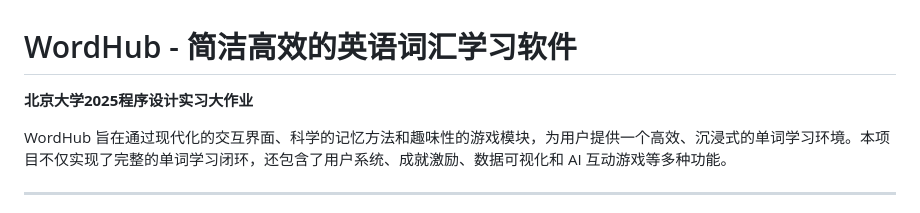
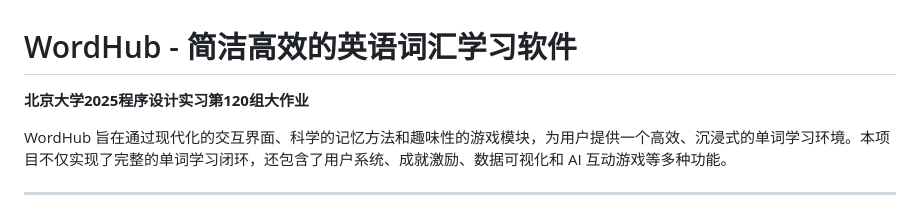
Before and after one commit to Staaaaaaaaar/WordHub, a Markdown page: README.md, the part around the change. GitHub-like rendering.

```diff
--- a/README.md
+++ b/README.md
@@ -1,6 +1,6 @@
 # WordHub - 简洁高效的英语词汇学习软件
 
-**北京大学2025程序设计实习大作业**
+**北京大学2025程序设计实习第120组大作业**
 
 WordHub 旨在通过现代化的交互界面、科学的记忆方法和趣味性的游戏模块，为用户提供一个高效、沉浸式的单词学习环境。本项目不仅实现了完整的单词学习闭环，还包含了用户系统、成就激励、数据可视化和 AI 互动游戏等多种功能。
 
```
